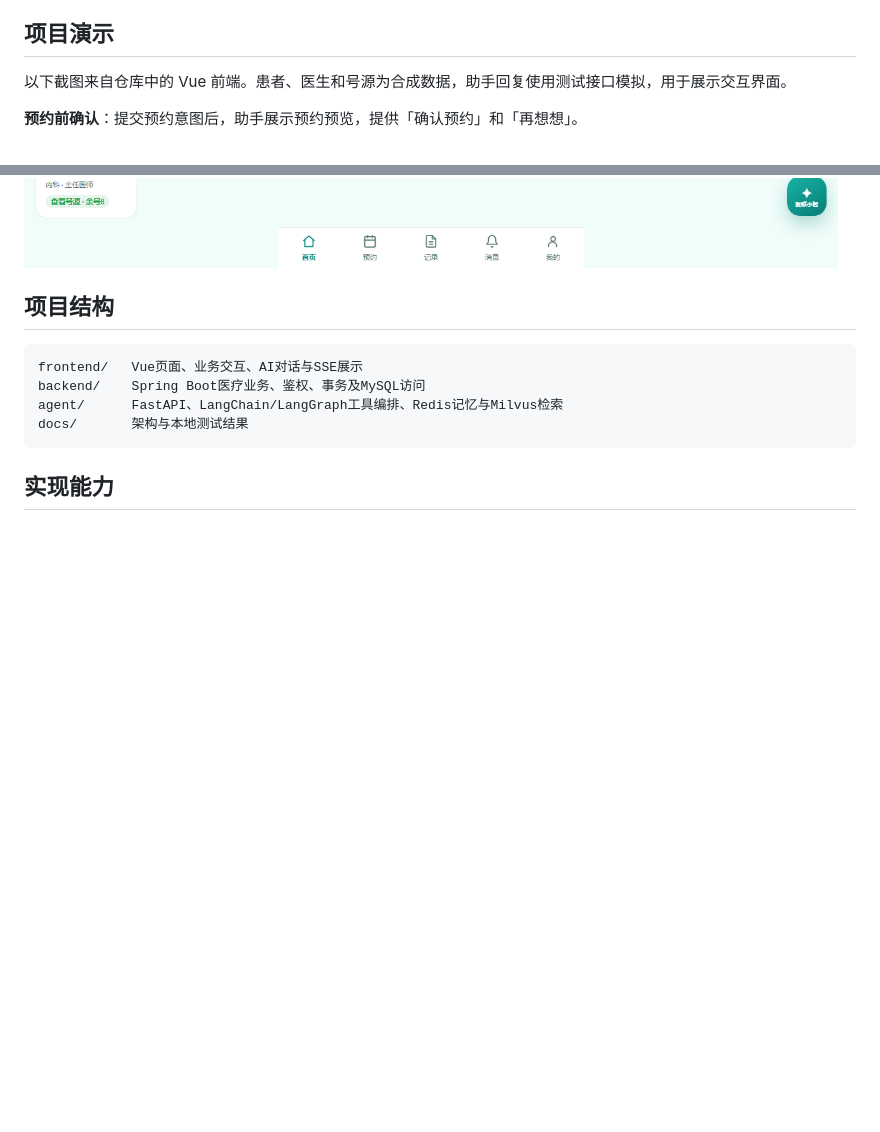
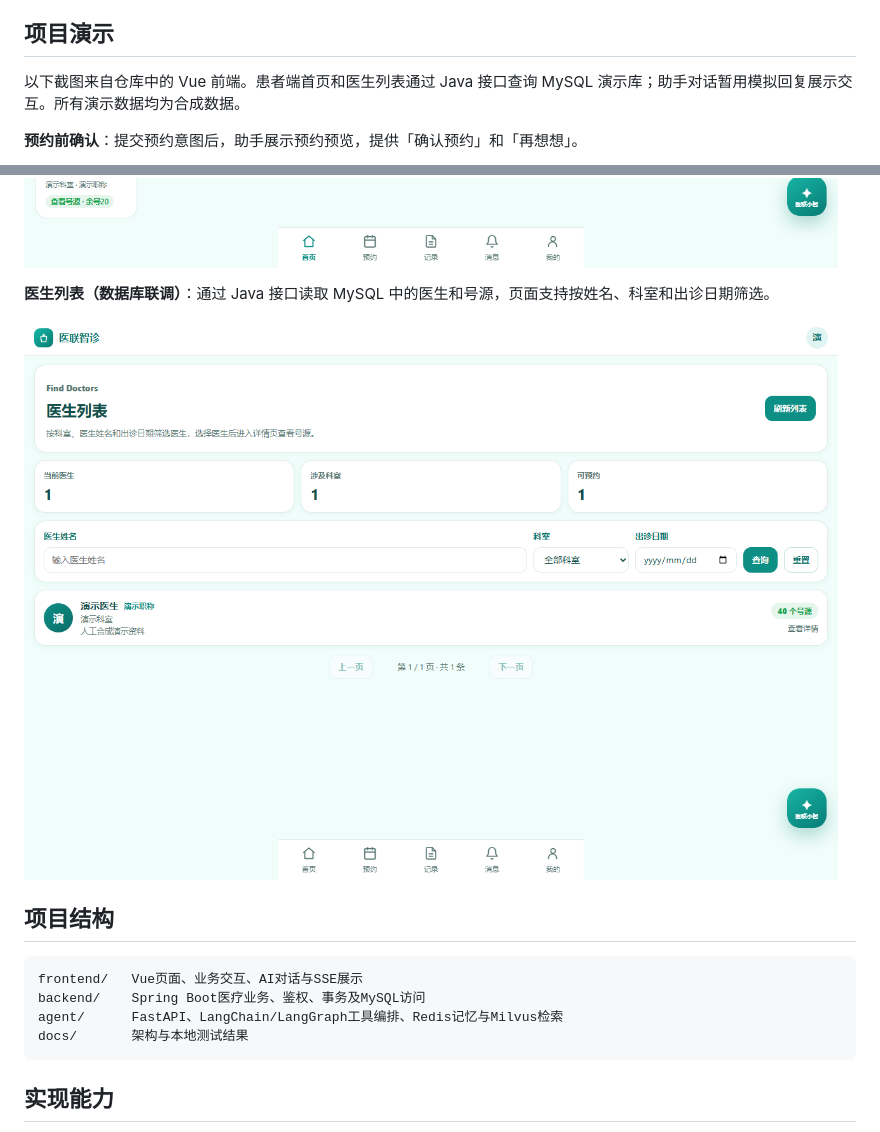
Before and after one commit to Haozhiqiang23/yilian-platform, a Markdown page: README.md, 2 parts joined by grey strips. Drawn GitHub-style; pictures changed too: docs/images/patient-doctors.png (added), docs/images/patient-home.png; blank space fills up the shorter version.

Commit message:
docs: show database-backed patient and doctor pages

```diff
--- a/README.md
+++ b/README.md
@@ -4,7 +4,7 @@
 
 ## 项目演示
 
-以下截图来自仓库中的 Vue 前端。患者、医生和号源为合成数据，助手回复使用测试接口模拟，用于展示交互界面。
+以下截图来自仓库中的 Vue 前端。患者端首页和医生列表通过 Java 接口查询 MySQL 演示库；助手对话暂用模拟回复展示交互。所有演示数据均为合成数据。
 
 **预约前确认**：提交预约意图后，助手展示预约预览，提供「确认预约」和「再想想」。
 
@@ -25,6 +25,10 @@
 **患者端首页**：集中展示医生查询、我的预约、排队签到和诊疗记录入口。
 
 ![医联智诊患者端首页](docs/images/patient-home.png)
+
+**医生列表（数据库联调）**：通过 Java 接口读取 MySQL 中的医生和号源，页面支持按姓名、科室和出诊日期筛选。
+
+![医联智诊医生列表](docs/images/patient-doctors.png)
 
 ## 项目结构
 
```
